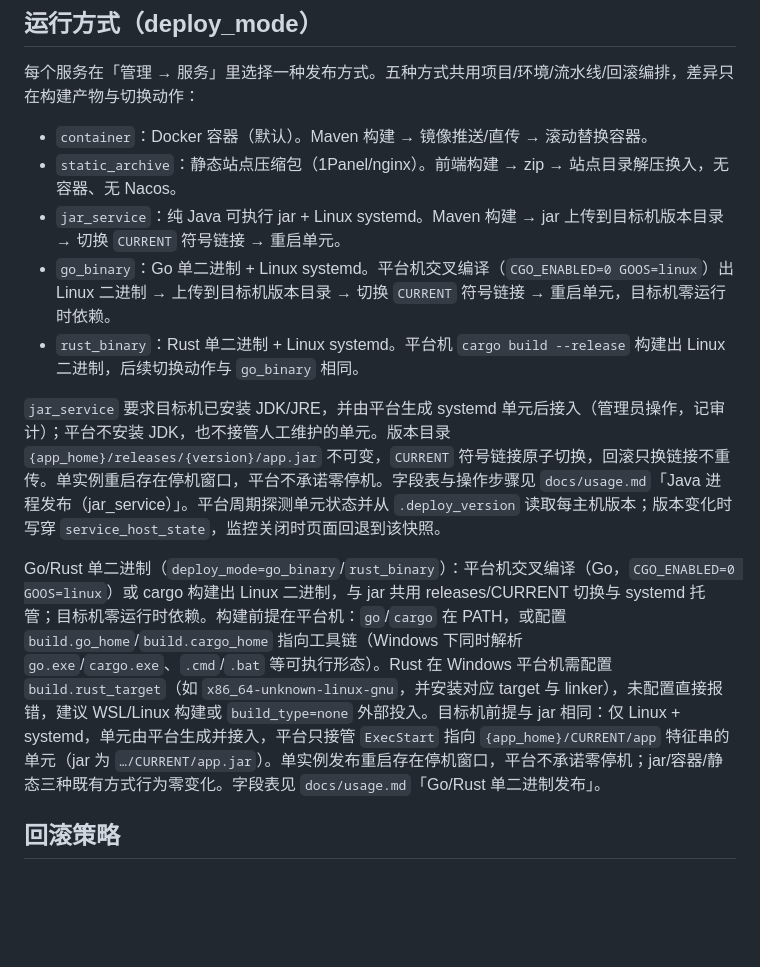
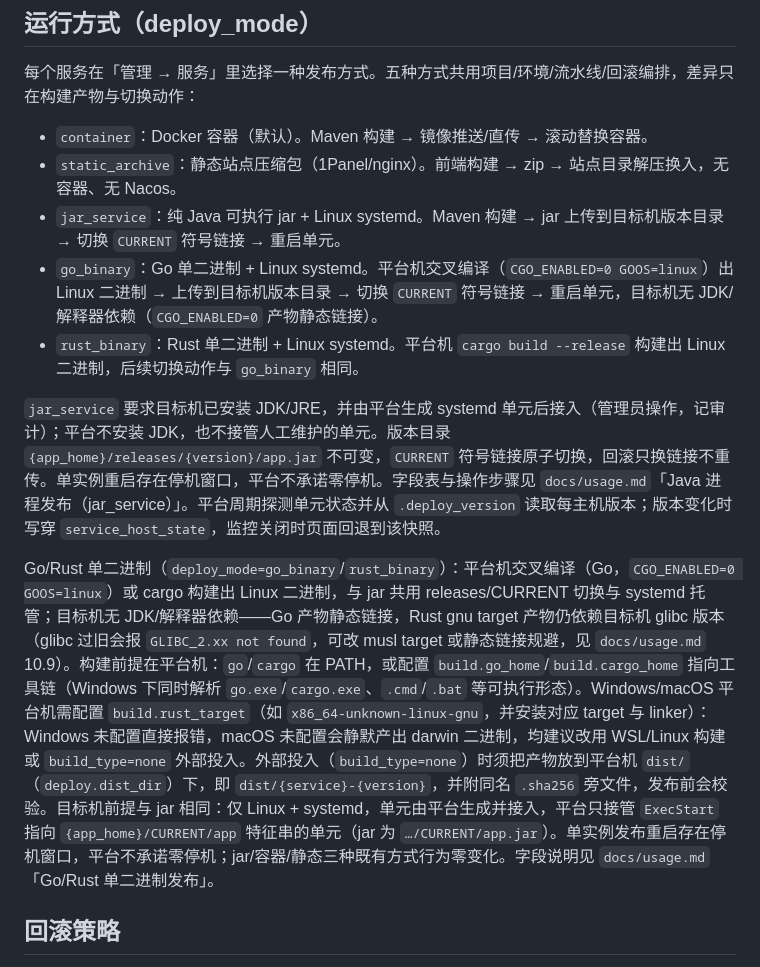
Before and after one commit to BeginnerA/agencys-deploy, a Markdown page: README.md, the part around the change. GitHub-like rendering; blank space fills up the shorter version.

Commit message:
docs: fix batch A build facts and rust platform notes

```diff
--- a/README.md
+++ b/README.md
@@ -290,12 +290,12 @@ servers:
 - `container`：Docker 容器（默认）。Maven 构建 → 镜像推送/直传 → 滚动替换容器。
 - `static_archive`：静态站点压缩包（1Panel/nginx）。前端构建 → zip → 站点目录解压换入，无容器、无 Nacos。
 - `jar_service`：纯 Java 可执行 jar + Linux systemd。Maven 构建 → jar 上传到目标机版本目录 → 切换 `CURRENT` 符号链接 → 重启单元。
-- `go_binary`：Go 单二进制 + Linux systemd。平台机交叉编译（`CGO_ENABLED=0 GOOS=linux`）出 Linux 二进制 → 上传到目标机版本目录 → 切换 `CURRENT` 符号链接 → 重启单元，目标机零运行时依赖。
+- `go_binary`：Go 单二进制 + Linux systemd。平台机交叉编译（`CGO_ENABLED=0 GOOS=linux`）出 Linux 二进制 → 上传到目标机版本目录 → 切换 `CURRENT` 符号链接 → 重启单元，目标机无 JDK/解释器依赖（`CGO_ENABLED=0` 产物静态链接）。
 - `rust_binary`：Rust 单二进制 + Linux systemd。平台机 `cargo build --release` 构建出 Linux 二进制，后续切换动作与 `go_binary` 相同。
 
 `jar_service` 要求目标机已安装 JDK/JRE，并由平台生成 systemd 单元后接入（管理员操作，记审计）；平台不安装 JDK，也不接管人工维护的单元。版本目录 `{app_home}/releases/{version}/app.jar` 不可变，`CURRENT` 符号链接原子切换，回滚只换链接不重传。单实例重启存在停机窗口，平台不承诺零停机。字段表与操作步骤见 `docs/usage.md`「Java 进程发布（jar_service）」。平台周期探测单元状态并从 `.deploy_version` 读取每主机版本；版本变化时写穿 `service_host_state`，监控关闭时页面回退到该快照。
 
-Go/Rust 单二进制（`deploy_mode=go_binary`/`rust_binary`）：平台机交叉编译（Go，`CGO_ENABLED=0 GOOS=linux`）或 cargo 构建出 Linux 二进制，与 jar 共用 releases/CURRENT 切换与 systemd 托管；目标机零运行时依赖。构建前提在平台机：`go`/`cargo` 在 PATH，或配置 `build.go_home`/`build.cargo_home` 指向工具链（Windows 下同时解析 `go.exe`/`cargo.exe`、`.cmd`/`.bat` 等可执行形态）。Rust 在 Windows 平台机需配置 `build.rust_target`（如 `x86_64-unknown-linux-gnu`，并安装对应 target 与 linker），未配置直接报错，建议 WSL/Linux 构建或 `build_type=none` 外部投入。目标机前提与 jar 相同：仅 Linux + systemd，单元由平台生成并接入，平台只接管 `ExecStart` 指向 `{app_home}/CURRENT/app` 特征串的单元（jar 为 `…/CURRENT/app.jar`）。单实例发布重启存在停机窗口，平台不承诺零停机；jar/容器/静态三种既有方式行为零变化。字段表见 `docs/usage.md`「Go/Rust 单二进制发布」。
+Go/Rust 单二进制（`deploy_mode=go_binary`/`rust_binary`）：平台机交叉编译（Go，`CGO_ENABLED=0 GOOS=linux`）或 cargo 构建出 Linux 二进制，与 jar 共用 releases/CURRENT 切换与 systemd 托管；目标机无 JDK/解释器依赖——Go 产物静态链接，Rust gnu target 产物仍依赖目标机 glibc 版本（glibc 过旧会报 `GLIBC_2.xx not found`，可改 musl target 或静态链接规避，见 `docs/usage.md` 10.9）。构建前提在平台机：`go`/`cargo` 在 PATH，或配置 `build.go_home`/`build.cargo_home` 指向工具链（Windows 下同时解析 `go.exe`/`cargo.exe`、`.cmd`/`.bat` 等可执行形态）。Windows/macOS 平台机需配置 `build.rust_target`（如 `x86_64-unknown-linux-gnu`，并安装对应 target 与 linker）：Windows 未配置直接报错，macOS 未配置会静默产出 darwin 二进制，均建议改用 WSL/Linux 构建或 `build_type=none` 外部投入。外部投入（`build_type=none`）时须把产物放到平台机 `dist/`（`deploy.dist_dir`）下，即 `dist/{service}-{version}`，并附同名 `.sha256` 旁文件，发布前会校验。目标机前提与 jar 相同：仅 Linux + systemd，单元由平台生成并接入，平台只接管 `ExecStart` 指向 `{app_home}/CURRENT/app` 特征串的单元（jar 为 `…/CURRENT/app.jar`）。单实例发布重启存在停机窗口，平台不承诺零停机；jar/容器/静态三种既有方式行为零变化。字段说明见 `docs/usage.md`「Go/Rust 单二进制发布」。
 
 ## 回滚策略
 
```
Also changed, not shown: docs/usage.md (+7 -6 lines).
